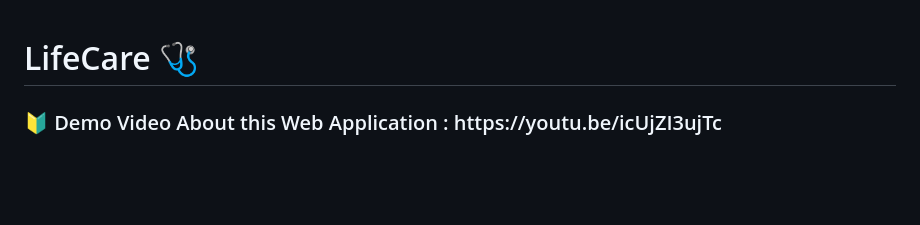
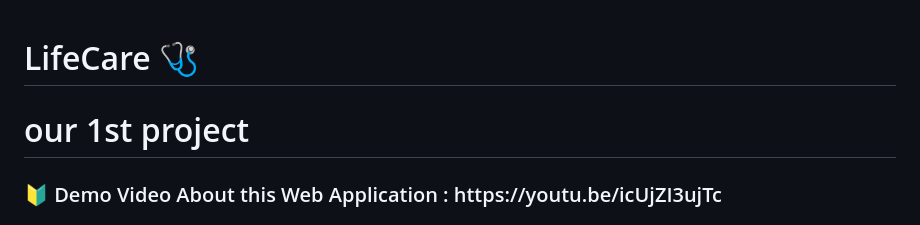
Before and after one commit to SadeeshaPerera/LifeCare--Health-Insurance-Management-System, a Markdown page: README.md, the part around the change. Drawn GitHub-style; blank space fills up the shorter version.

```diff
--- a/README.md
+++ b/README.md
@@ -1,5 +1,5 @@
 # LifeCare 🩺
-
+# our 1st project
 
 <h3>🔰 Demo Video About this Web Application : https://youtu.be/icUjZI3ujTc </h3>
 
```
